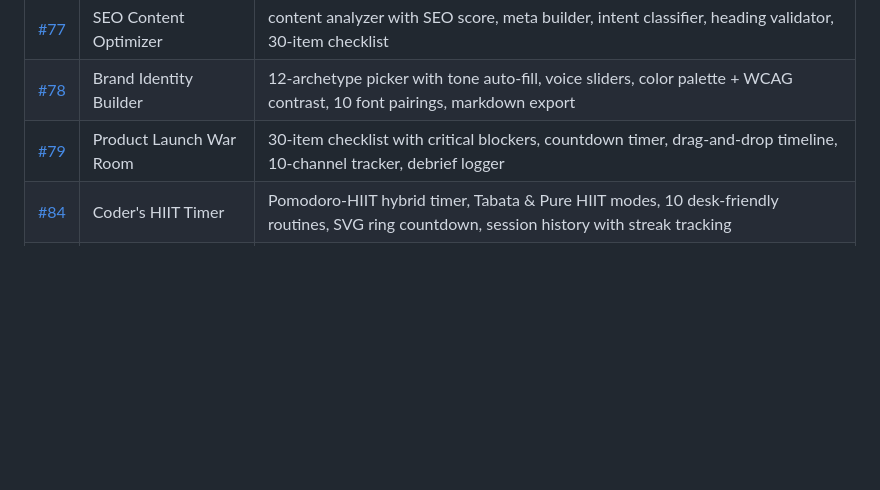
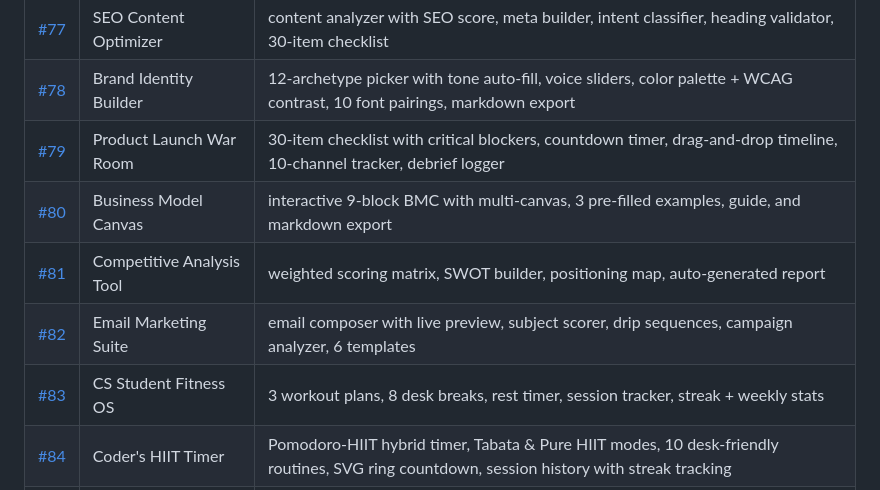
Before and after one commit to hhanng/hhanng.github.io, a Markdown page: README.md, the part around the change. GitHub-like rendering; blank space fills up the shorter version.

Commit message:
docs: add agents #80-83 to README table
Co-Authored-By: Claude Sonnet 4.6 <noreply@anthropic.com>

```diff
--- a/README.md
+++ b/README.md
@@ -131,6 +131,10 @@ for founders, indie hackers, and anyone shipping something
 | [#77](https://hhanng.github.io/agent-77-seo-content-optimizer/) | SEO Content Optimizer | content analyzer with SEO score, meta builder, intent classifier, heading validator, 30-item checklist |
 | [#78](https://hhanng.github.io/agent-78-brand-identity-builder/) | Brand Identity Builder | 12-archetype picker with tone auto-fill, voice sliders, color palette + WCAG contrast, 10 font pairings, markdown export |
 | [#79](https://hhanng.github.io/agent-79-product-launch-war-room/) | Product Launch War Room | 30-item checklist with critical blockers, countdown timer, drag-and-drop timeline, 10-channel tracker, debrief logger |
+| [#80](https://hhanng.github.io/agent-80-business-model-canvas/) | Business Model Canvas | interactive 9-block BMC with multi-canvas, 3 pre-filled examples, guide, and markdown export |
+| [#81](https://hhanng.github.io/agent-81-competitive-analysis-tool/) | Competitive Analysis Tool | weighted scoring matrix, SWOT builder, positioning map, auto-generated report |
+| [#82](https://hhanng.github.io/agent-82-email-marketing-suite/) | Email Marketing Suite | email composer with live preview, subject scorer, drip sequences, campaign analyzer, 6 templates |
+| [#83](https://hhanng.github.io/agent-83-cs-student-fitness-os/) | CS Student Fitness OS | 3 workout plans, 8 desk breaks, rest timer, session tracker, streak + weekly stats |
 | [#84](https://hhanng.github.io/agent-84-coders-hiit-timer/) | Coder's HIIT Timer | Pomodoro-HIIT hybrid timer, Tabata & Pure HIIT modes, 10 desk-friendly routines, SVG ring countdown, session history with streak tracking |
 | [#85](https://hhanng.github.io/agent-85-pr-strength-tracker/) | PR & Strength Tracker | workout log with auto-PR detection, e1RM estimates, plateau detector, progress charts, 4-week Big 3 progression planner |
 | [#86](https://hhanng.github.io/agent-86-period-cycle-tracker/) | Period & Cycle Tracker | cycle calendar with period prediction, fertile window & phase tracker, 20-symptom log with phase patterns, bilingual EN/VI vocab, doctor visit script generator |
```
